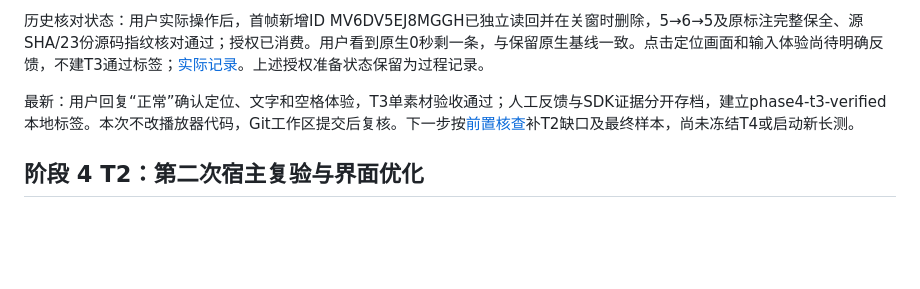
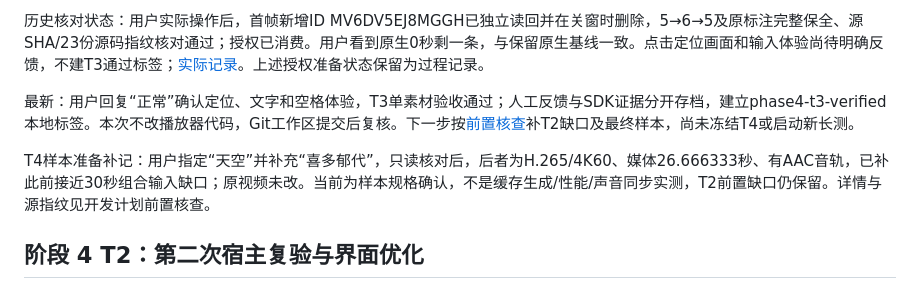
Before and after one commit to kekedouou/eagle-frame-analyzer, a Markdown page: docs/progress.md, the part around the change. GitHub-like rendering; blank space fills up the shorter version.

```diff
--- a/docs/progress.md
+++ b/docs/progress.md
@@ -22,6 +22,8 @@
 历史核对状态：用户实际操作后，首帧新增ID MV6DV5EJ8MGGH已独立读回并在关窗时删除，5→6→5及原标注完整保全、源SHA/23份源码指纹核对通过；授权已消费。用户看到原生0秒剩一条，与保留原生基线一致。点击定位画面和输入体验尚待明确反馈，不建T3通过标签；[实际记录](experiments/T3/report.md#2026-10-13-用户实际保存及自动回退核对)。上述授权准备状态保留为过程记录。
 
 最新：用户回复“正常”确认定位、文字和空格体验，T3单素材验收通过；人工反馈与SDK证据分开存档，建立phase4-t3-verified本地标签。本次不改播放器代码，Git工作区提交后复核。下一步按[前置核查](development-plan.md#2026-10-13-t3收尾后的t4前置核查)补T2缺口及最终样本，尚未冻结T4或启动新长测。
+
+T4样本准备补记：用户指定“天空”并补充“喜多郁代”，只读核对后，后者为H.265/4K60、媒体26.666333秒、有AAC音轨，已补此前接近30秒组合输入缺口；原视频未改。当前为样本规格确认，不是缓存生成/性能/声音同步实测，T2前置缺口仍保留。详情与源指纹见开发计划前置核查。
 
 ## 阶段 4 T2：第二次宿主复验与界面优化
 
```
Also changed, not shown: docs/development-plan.md (+4 -1 lines).
